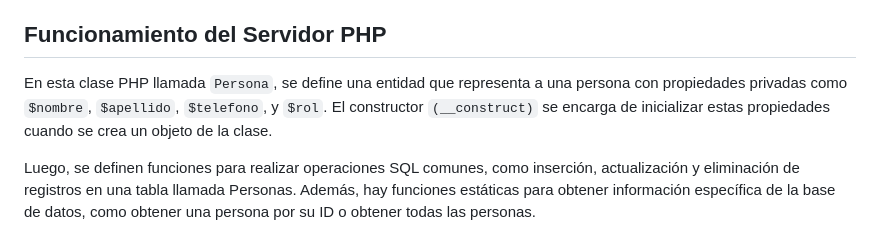
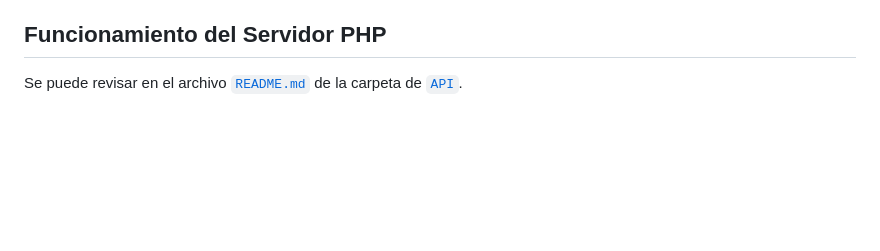
Before and after one commit to Aparevalo/Proyecto-Reserva-Aulas, a Markdown page: README.md, the part around the change. Rendered like a GitHub page; blank space fills up the shorter version.

Commit message:
actualizacion README.md

```diff
--- a/README.md
+++ b/README.md
@@ -48,6 +48,4 @@ El sistema tiene como objetivo principal proporcionar un entorno seguro y eficie
 
 ## Funcionamiento del Servidor PHP
 
-En esta clase PHP llamada `Persona`, se define una entidad que representa a una persona con propiedades privadas como `$nombre`, `$apellido`, `$telefono`, y `$rol`. El constructor `(__construct)` se encarga de inicializar estas propiedades cuando se crea un objeto de la clase.
-
-Luego, se definen funciones para realizar operaciones SQL comunes, como inserción, actualización y eliminación de registros en una tabla llamada Personas. Además, hay funciones estáticas para obtener información específica de la base de datos, como obtener una persona por su ID o obtener todas las personas.
+Se puede revisar en el archivo [`README.md`](/API/README.md) de la carpeta de [`API`](API/).
```
